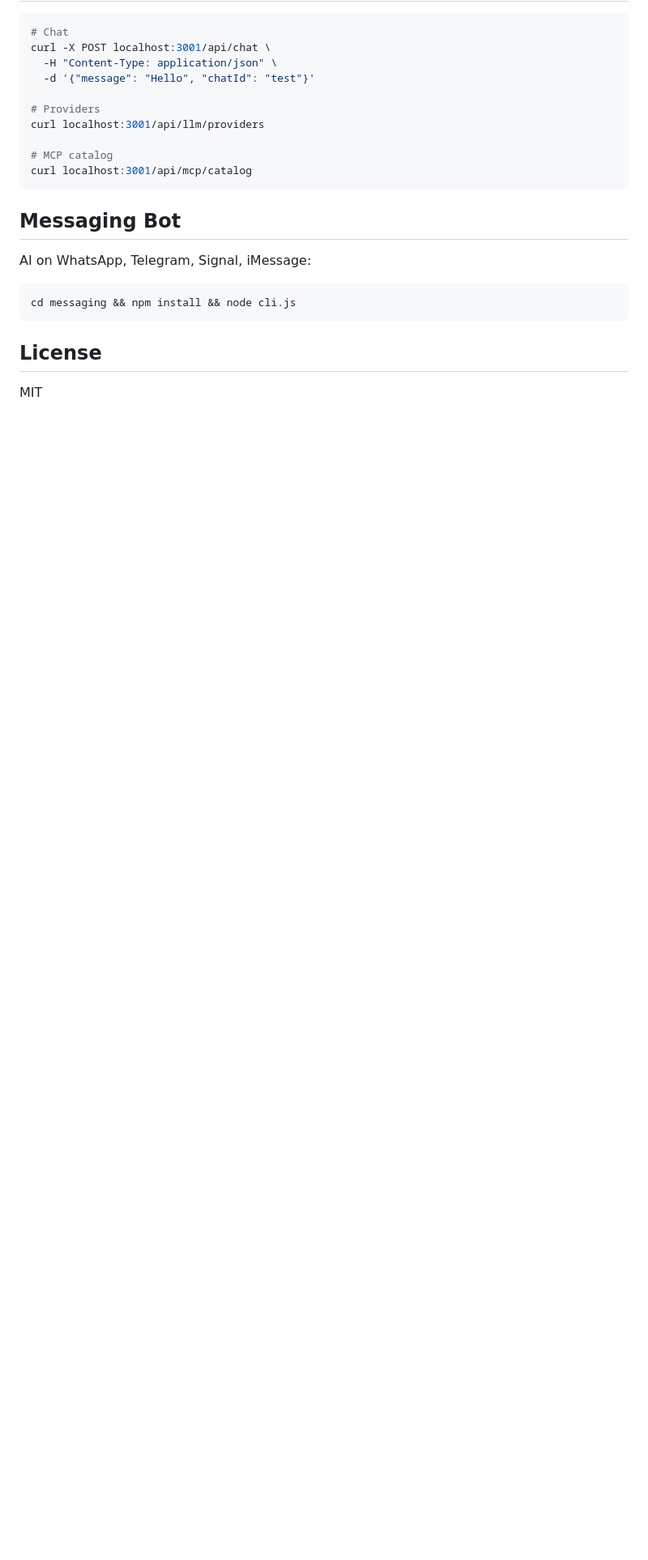
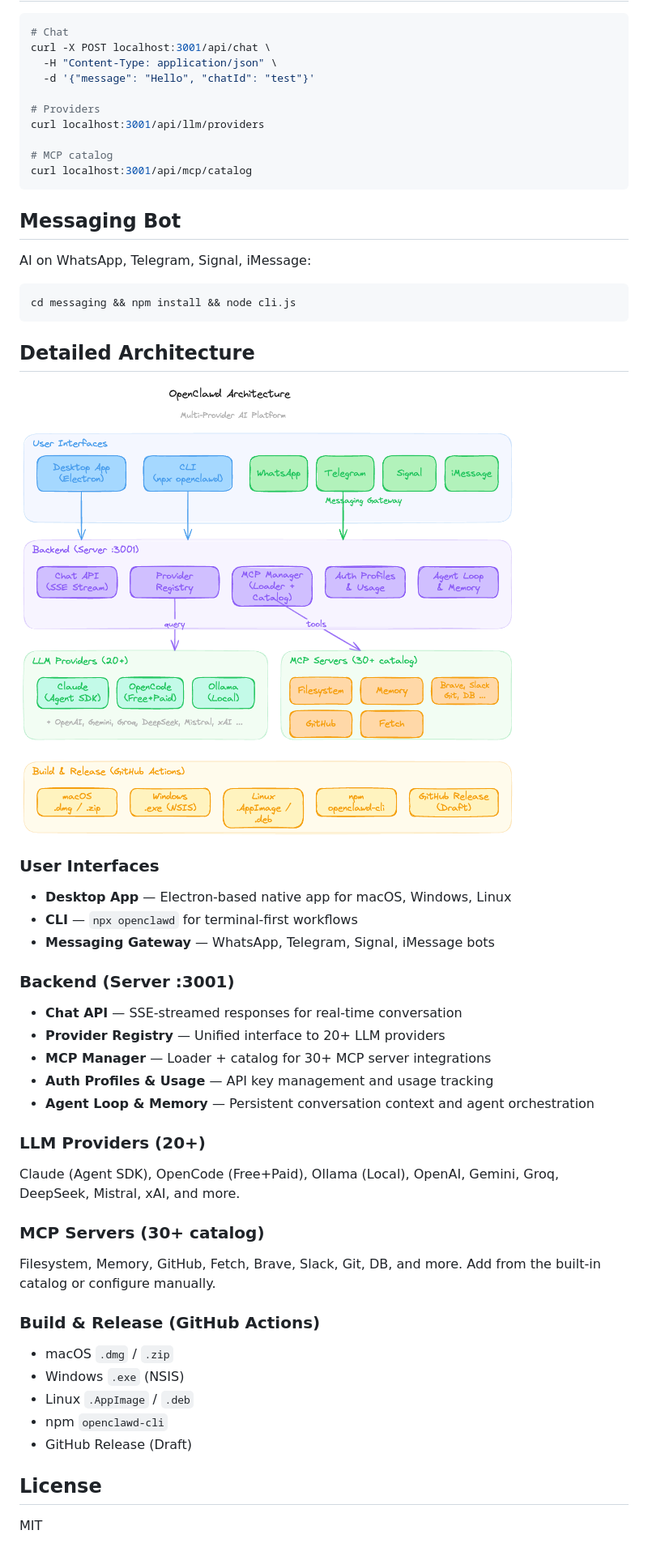
Before and after one commit to rohitg00/openclawd, a Markdown page: README.md, the part around the change. Shown at 81% size. Drawn GitHub-style; pictures changed too: docs/architecture-detailed.png (added); blank space fills up the shorter version.

Commit message:
docs: add detailed architecture diagram and section to README (#9)

````diff
--- a/README.md
+++ b/README.md
@@ -84,6 +84,35 @@ AI on WhatsApp, Telegram, Signal, iMessage:
 cd messaging && npm install && node cli.js
 ```
 
+## Detailed Architecture
+
+![OpenClawd Detailed Architecture](docs/architecture-detailed.png)
+
+### User Interfaces
+- **Desktop App** — Electron-based native app for macOS, Windows, Linux
+- **CLI** — `npx openclawd` for terminal-first workflows
+- **Messaging Gateway** — WhatsApp, Telegram, Signal, iMessage bots
+
+### Backend (Server :3001)
+- **Chat API** — SSE-streamed responses for real-time conversation
+- **Provider Registry** — Unified interface to 20+ LLM providers
+- **MCP Manager** — Loader + catalog for 30+ MCP server integrations
+- **Auth Profiles & Usage** — API key management and usage tracking
+- **Agent Loop & Memory** — Persistent conversation context and agent orchestration
+
+### LLM Providers (20+)
+Claude (Agent SDK), OpenCode (Free+Paid), Ollama (Local), OpenAI, Gemini, Groq, DeepSeek, Mistral, xAI, and more.
+
+### MCP Servers (30+ catalog)
+Filesystem, Memory, GitHub, Fetch, Brave, Slack, Git, DB, and more. Add from the built-in catalog or configure manually.
+
+### Build & Release (GitHub Actions)
+- macOS `.dmg` / `.zip`
+- Windows `.exe` (NSIS)
+- Linux `.AppImage` / `.deb`
+- npm `openclawd-cli`
+- GitHub Release (Draft)
+
 ## License
 
 MIT
````
